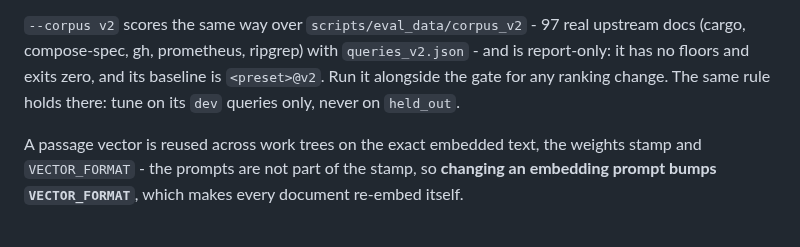
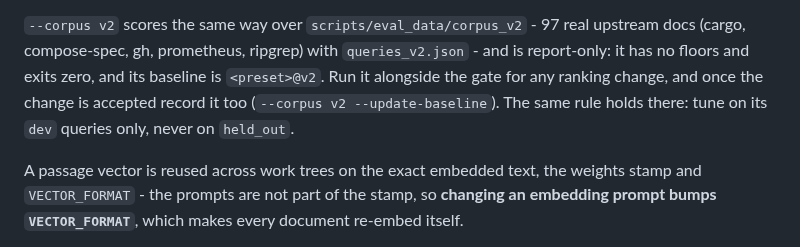
Before and after one commit to hishamkaram/markdown-memory, a Markdown page: CLAUDE.md, the part around the change. Rendered like a GitHub page.

```diff
--- a/CLAUDE.md
+++ b/CLAUDE.md
@@ -145,8 +145,9 @@ rejected: all lowered accuracy and cost 2-12 s per query.
 `--corpus v2` scores the same way over `scripts/eval_data/corpus_v2` - 97 real upstream
 docs (cargo, compose-spec, gh, prometheus, ripgrep) with `queries_v2.json` - and is
 report-only: it has no floors and exits zero, and its baseline is `<preset>@v2`. Run it
-alongside the gate for any ranking change. The same rule holds there: tune on its `dev`
-queries only, never on `held_out`.
+alongside the gate for any ranking change, and once the change is accepted record it too
+(`--corpus v2 --update-baseline`). The same rule holds there: tune on its `dev` queries
+only, never on `held_out`.
 
 A passage vector is reused across work trees on the exact embedded text, the weights stamp
 and `VECTOR_FORMAT` - the prompts are not part of the stamp, so **changing an embedding prompt
```
Also changed, not shown: README.md (+3 -3 lines), docs/assets/how-it-works-dark.png, docs/assets/how-it-works-light.png, 5 other files.
